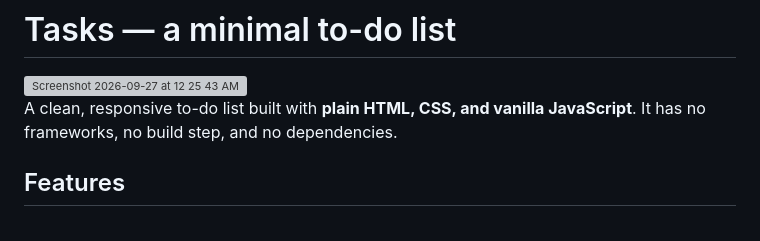
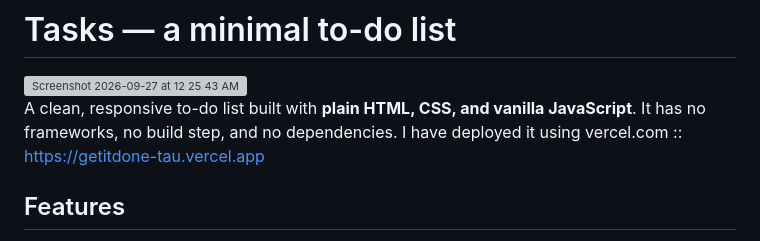
Before and after one commit to b-srivarsha/Todo-app, a Markdown page: README.md, the part around the change. GitHub-like rendering; grey boxes are pictures that could not be loaded.

Commit message:
Add deployment link to README
Added deployment information for the project.

```diff
--- a/README.md
+++ b/README.md
@@ -3,7 +3,7 @@
 <img width="641" height="221" alt="Screenshot 2026-09-27 at 12 25 43 AM" src="https://github.com/user-attachments/assets/930230f9-5f81-4cb7-83ca-74f0bb57cb17" />
 
 A clean, responsive to-do list built with **plain HTML, CSS, and vanilla JavaScript**. It has no frameworks, no build step, and no dependencies.
-
+I have deployed it using vercel.com :: https://getitdone-tau.vercel.app
 ## Features
 
 - **Add tasks** with an optional due date. Due dates show as "Today", "Tomorrow", or "Overdue".
```
